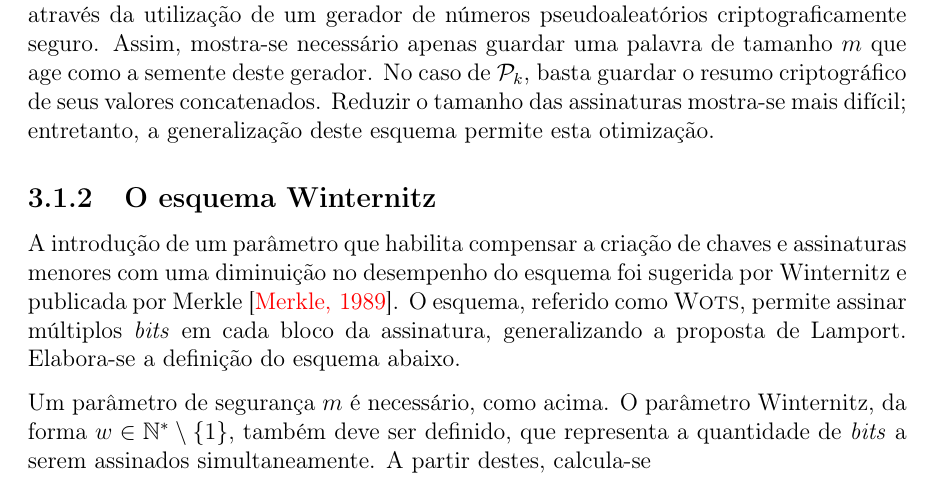
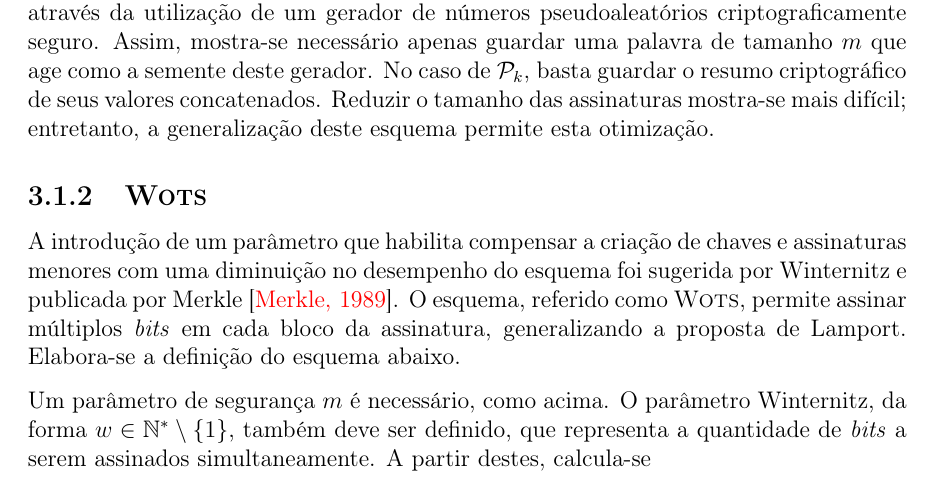
Before and after one commit to zambonin/bsc, a LaTeX document (bsc.tex): part of page 22 of 43, cut so that both start at the same text. Compiled offline with pdfLaTeX.

Commit message:
sharelatex: update bsc.tex from r32641 to r32645

```diff
--- a/bsc.tex
+++ b/bsc.tex
@@ -948,7 +948,7 @@ caso de $\pk{}$, basta guardar o resumo criptográfico de seus valores
 concatenados. Reduzir o tamanho das assinaturas mostra-se mais difícil;
 entretanto, a generalização deste esquema permite esta otimização.
 
-\subsection{O esquema Winternitz}
+\subsection{\wots{}}
 
 A introdução de um parâmetro que habilita compensar a criação de chaves e
 assinaturas menores com uma diminuição no desempenho do esquema foi sugerida
```
